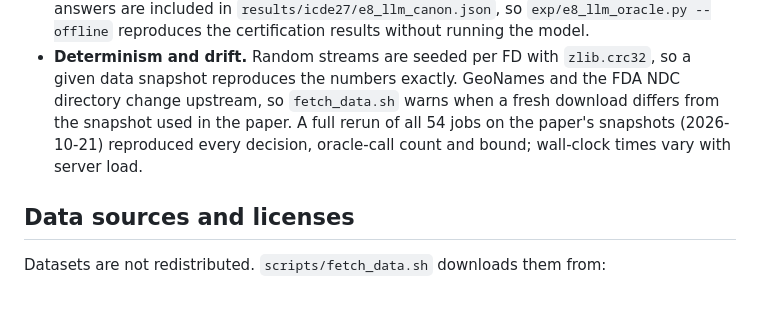
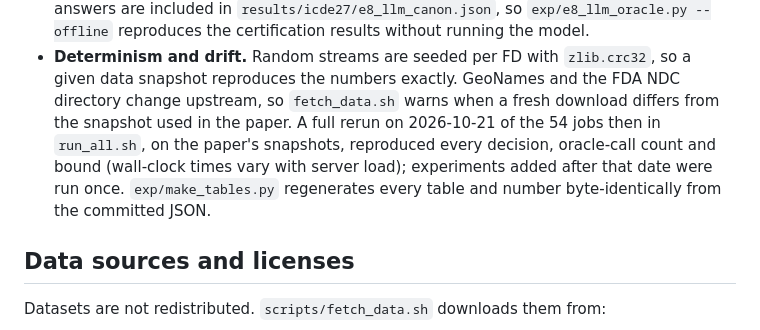
Before and after one commit to suanlab/SemFD, a Markdown page: README.md, the part around the change. Drawn GitHub-style; blank space fills up the shorter version.

Commit message:
README: scope of the 2026-10-21 full rerun; later experiments run once; tables regenerate byte-identically
Co-Authored-By: Claude Opus 5.5 <noreply@anthropic.com>

```diff
--- a/README.md
+++ b/README.md
@@ -86,8 +86,10 @@ uv venv --python 3.12 .venv && uv pip install --python .venv/bin/python -r requi
   running the model.
 - **Determinism and drift.** Random streams are seeded per FD with `zlib.crc32`, so a given data snapshot reproduces
   the numbers exactly. GeoNames and the FDA NDC directory change upstream, so `fetch_data.sh` warns when a fresh
-  download differs from the snapshot used in the paper. A full rerun of all 54 jobs on the paper's snapshots
-  (2026-10-21) reproduced every decision, oracle-call count and bound; wall-clock times vary with server load.
+  download differs from the snapshot used in the paper. A full rerun on 2026-10-21 of the 54 jobs then in
+  `run_all.sh`, on the paper's snapshots, reproduced every decision, oracle-call count and bound (wall-clock times vary
+  with server load); experiments added after that date were run once. `exp/make_tables.py` regenerates every table and
+  number byte-identically from the committed JSON.
 
 ## Data sources and licenses
 
```
